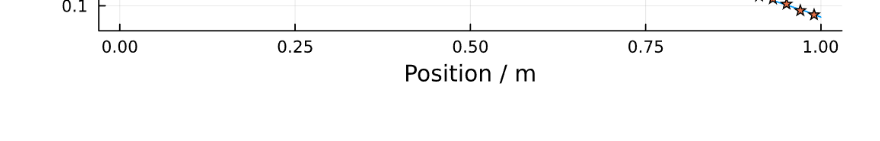
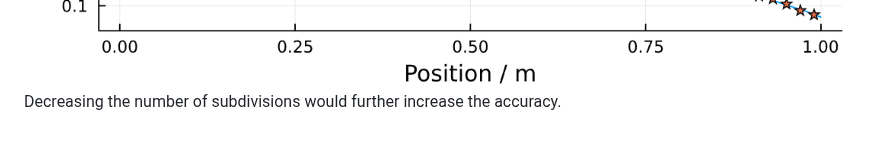
Before and after one commit to NikoBiele/RayTraceHeatTransfer.jl, a Markdown page: README.md, the part around the change. Rendered like a GitHub page.

```diff
--- a/README.md
+++ b/README.md
@@ -130,3 +130,4 @@ As the last step, we also validate the code against the analytical solution of C
 Which is not perfect, but still quite close considering that we only traced 10 million rays in total. Increasing the number of rays to 1 billion and repeating gives:
 ![plot](./temperaturedistribution_oneBillion.png)
 ![plot](./validation_oneBillion.png)
+Decreasing the number of subdivisions would further increase the accuracy.
```
